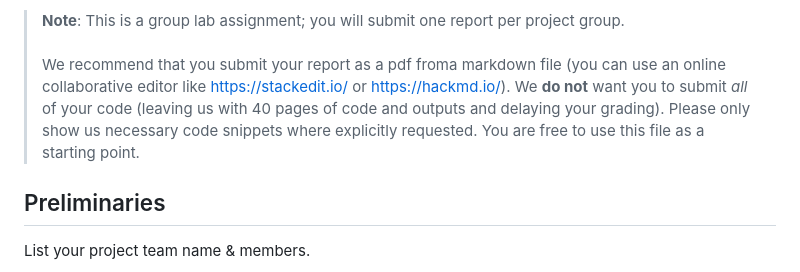
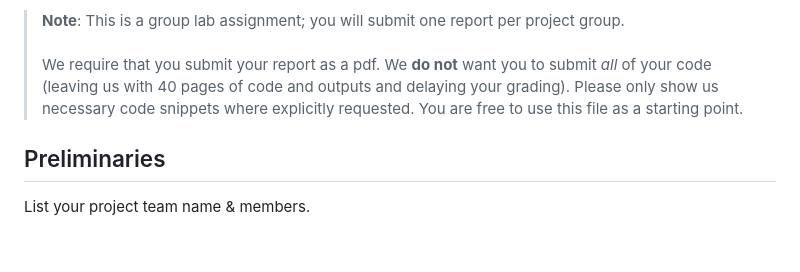
Before and after one commit to cmu-odml/cmu-odml.github.io, a Markdown page: labs/02_model_data.md, the part around the change. GitHub-like rendering; blank space fills up the shorter version.

Commit message:
Instructions excluding markdown

```diff
--- a/labs/02_model_data.md
+++ b/labs/02_model_data.md
@@ -15,7 +15,7 @@ The main goals of this exercise are:
 
 > **Note**: This is a group lab assignment; you will submit one report per project group.
 <br><br>
-We recommend that you submit your report as a pdf froma markdown file (you can use an online collaborative editor like https://stackedit.io/ or https://hackmd.io/). We **do not** want you to submit _all_ of your code (leaving us with 40 pages of code and outputs and delaying your grading). Please only show us necessary code snippets where explicitly requested. You are free to use this file as a starting point.
+We require that you submit your report as a pdf. We **do not** want you to submit _all_ of your code (leaving us with 40 pages of code and outputs and delaying your grading). Please only show us necessary code snippets where explicitly requested. You are free to use this file as a starting point.
 
 Preliminaries
 ----
```
